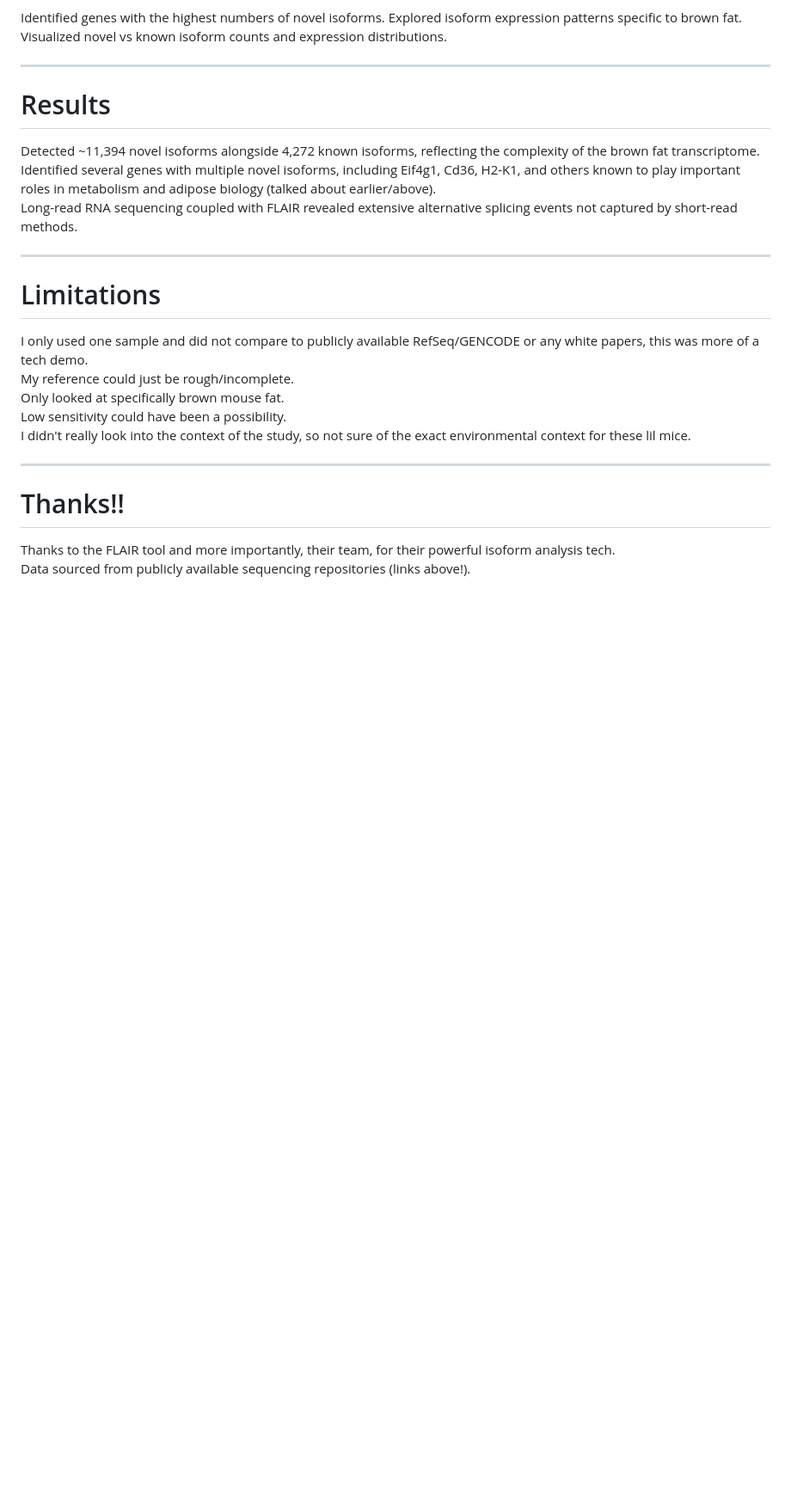
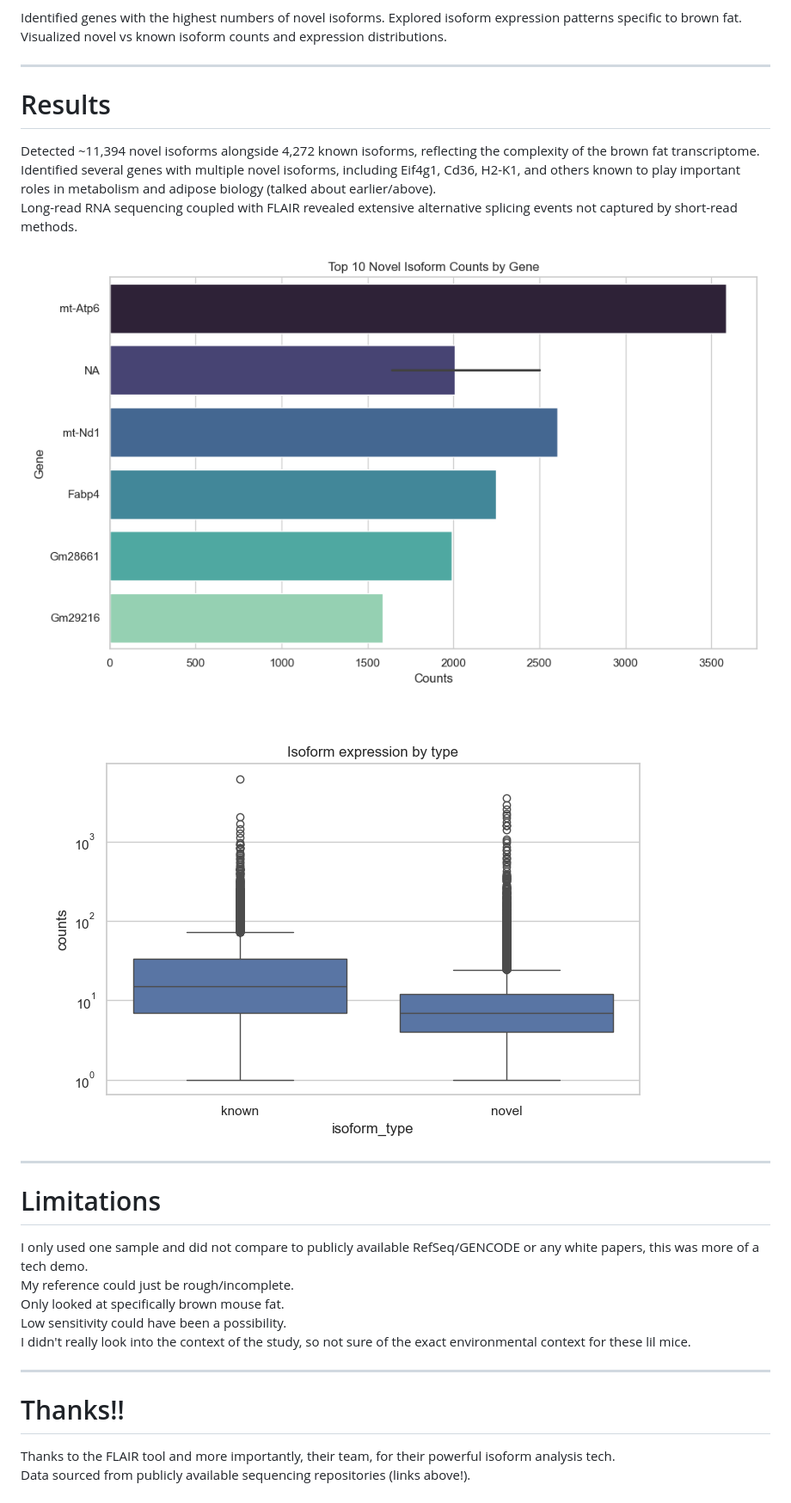
Before and after one commit to 51talcol21/long-read-rna-mouse-brownfat, a Markdown page: README.md, the part around the change. Shown: that part at 86% size. Rendered like a GitHub page; blank space fills up the shorter version.

Commit message:
Added rel image links to readme

```diff
--- a/README.md
+++ b/README.md
@@ -70,6 +70,10 @@ Detected ~11,394 novel isoforms alongside 4,272 known isoforms, reflecting the c
 Identified several genes with multiple novel isoforms, including Eif4g1, Cd36, H2-K1, and others known to play important roles in metabolism and adipose biology (talked about earlier/above).
 Long-read RNA sequencing coupled with FLAIR revealed extensive alternative splicing events not captured by short-read methods.
 
+![Top Novel Isoform Counts By Gene](./notebooks/top_10_novel_isoform_counts_by_gene.png)
+
+![Isoform Expression By Type (novel/known)](./notebooks/isoform_expression_by_type.png)
+
 ***
 
 # Limitations
```
